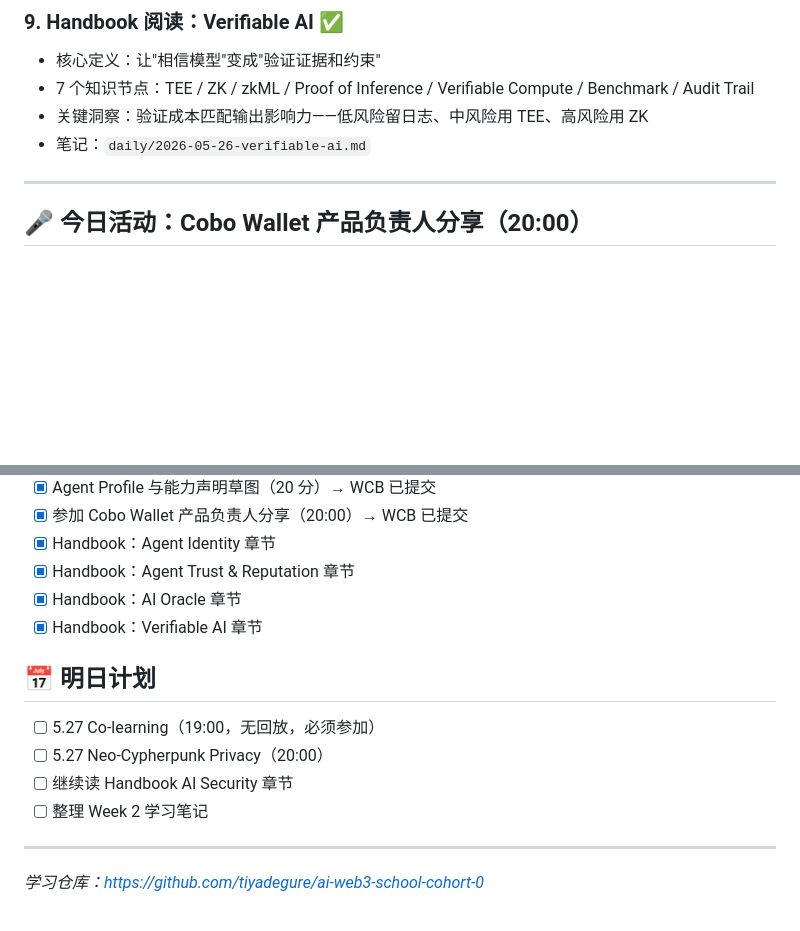
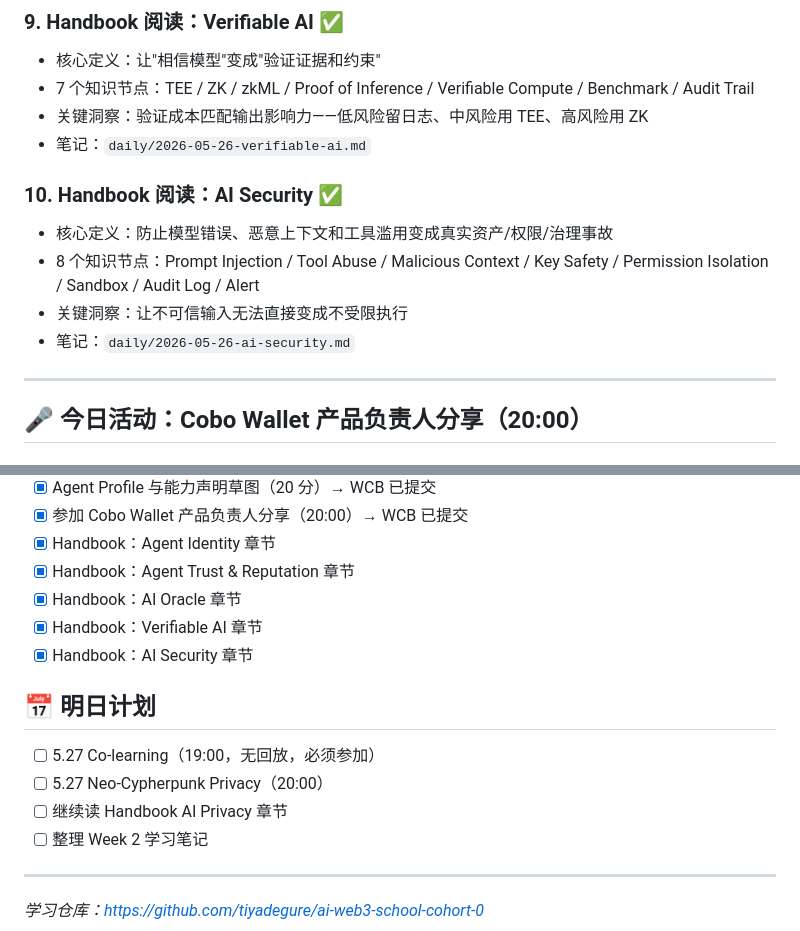
Before and after one commit to tiyadegure/ai-web3-school-cohort-0, a Markdown page: daily/2026-05-26.md, 2 parts joined by grey strips. Rendered like a GitHub page; blank space fills up the shorter version.

Commit message:
feat: AI Security 学习笔记

```diff
--- a/daily/2026-05-26.md
+++ b/daily/2026-05-26.md
@@ -60,6 +60,12 @@
 - 7 个知识节点：TEE / ZK / zkML / Proof of Inference / Verifiable Compute / Benchmark / Audit Trail
 - 关键洞察：验证成本匹配输出影响力——低风险留日志、中风险用 TEE、高风险用 ZK
 - 笔记：`daily/2026-05-26-verifiable-ai.md`
+
+### 10. Handbook 阅读：AI Security ✅
+- 核心定义：防止模型错误、恶意上下文和工具滥用变成真实资产/权限/治理事故
+- 8 个知识节点：Prompt Injection / Tool Abuse / Malicious Context / Key Safety / Permission Isolation / Sandbox / Audit Log / Alert
+- 关键洞察：让不可信输入无法直接变成不受限执行
+- 笔记：`daily/2026-05-26-ai-security.md`
 
 ---
 
@@ -160,12 +166,13 @@
 - [x] Handbook：Agent Trust & Reputation 章节
 - [x] Handbook：AI Oracle 章节
 - [x] Handbook：Verifiable AI 章节
+- [x] Handbook：AI Security 章节
 
 ## 📅 明日计划
 
 - [ ] 5.27 Co-learning（19:00，无回放，必须参加）
 - [ ] 5.27 Neo-Cypherpunk Privacy（20:00）
-- [ ] 继续读 Handbook AI Security 章节
+- [ ] 继续读 Handbook AI Privacy 章节
 - [ ] 整理 Week 2 学习笔记
 
 ---
```
Also changed, not shown: daily/2026-05-26-ai-security.md (added, +143 -0 lines).
